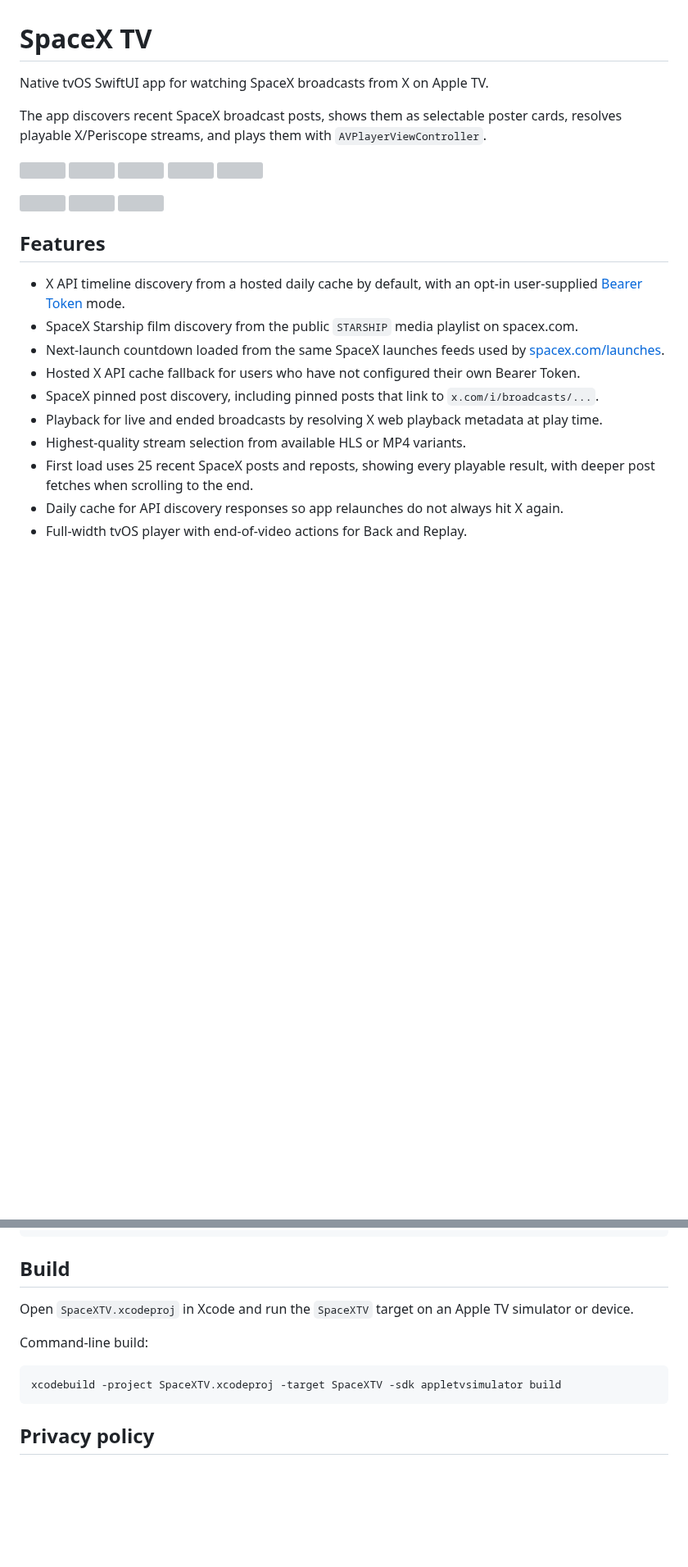
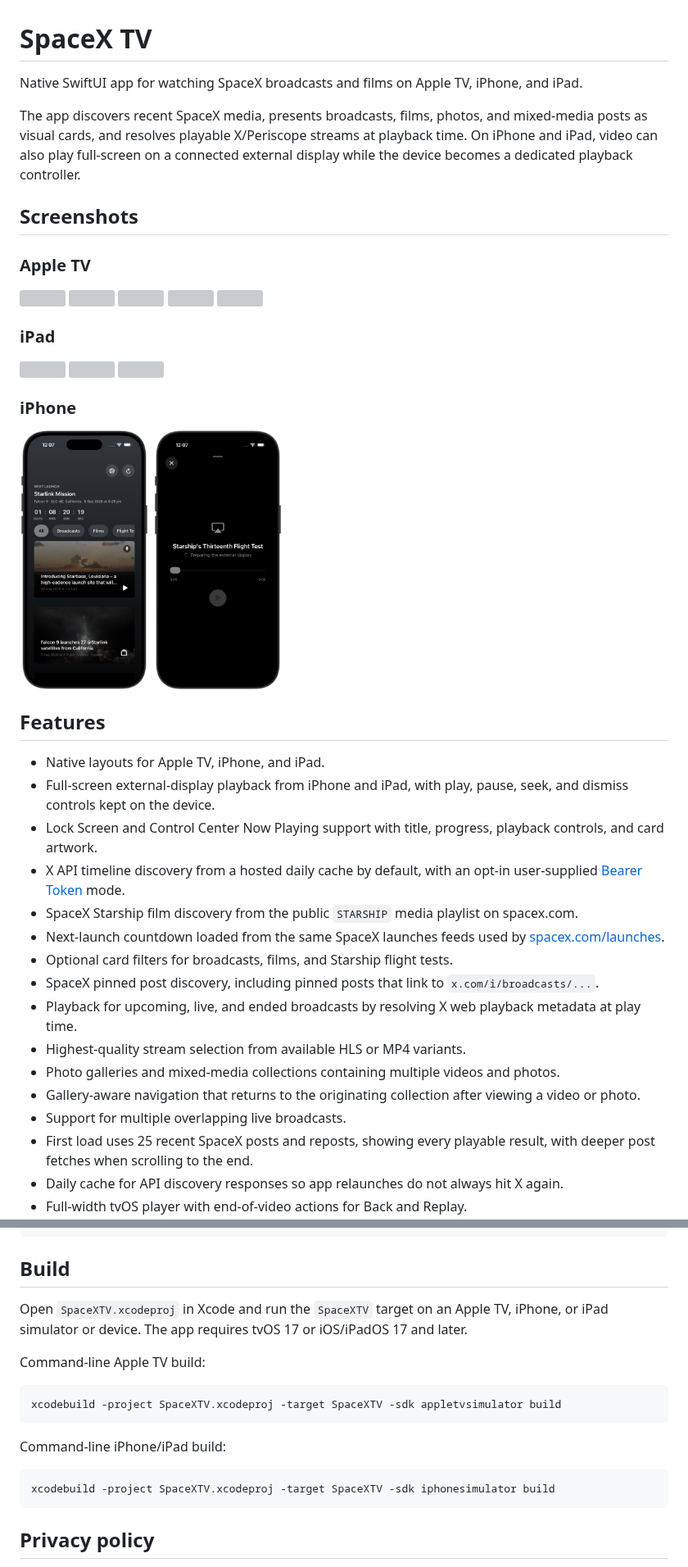
Before and after one commit to sighmon/SpaceX-TV, a Markdown page: README.md, 2 parts joined by grey strips. Shown at 82% size. Rendered like a GitHub page; pictures changed too: screenshots/screenshot-iphone-1.png (added), screenshots/screenshot-iphone-2.png (added); blank space fills up the shorter version; grey boxes are pictures that could not be loaded.

Commit message:
Add iPhone screenshots and information

````diff
--- a/README.md
+++ b/README.md
@@ -1,23 +1,39 @@
 # SpaceX TV
 
-Native tvOS SwiftUI app for watching SpaceX broadcasts from X on Apple TV.
+Native SwiftUI app for watching SpaceX broadcasts and films on Apple TV, iPhone, and iPad.
 
-The app discovers recent SpaceX broadcast posts, shows them as selectable poster cards, resolves playable X/Periscope streams, and plays them with `AVPlayerViewController`.
+The app discovers recent SpaceX media, presents broadcasts, films, photos, and mixed-media posts as visual cards, and resolves playable X/Periscope streams at playback time. On iPhone and iPad, video can also play full-screen on a connected external display while the device becomes a dedicated playback controller.
+
+## Screenshots
+
+### Apple TV
 
 <img src="screenshots/screenshot-tv-1.png" width="30%" /> <img src="screenshots/screenshot-tv-2.png" width="30%" /> <img src="screenshots/screenshot-tv-3.png" width="30%" />
 <img src="screenshots/screenshot-tv-4.png" width="30%" /> <img src="screenshots/screenshot-tv-5.png" width="30%" />
 
+### iPad
+
 <img src="screenshots/screenshot-ipad-1.png" width="25%" /> <img src="screenshots/screenshot-ipad-2.png" width="25%" /> <img src="screenshots/screenshot-ipad-3.png" width="25%" />
+
+### iPhone
+
+<img src="screenshots/screenshot-iphone-1.png" width="20%" /> <img src="screenshots/screenshot-iphone-2.png" width="20%" />
 
 ## Features
 
+- Native layouts for Apple TV, iPhone, and iPad.
+- Full-screen external-display playback from iPhone and iPad, with play, pause, seek, and dismiss controls kept on the device.
+- Lock Screen and Control Center Now Playing support with title, progress, playback controls, and card artwork.
 - X API timeline discovery from a hosted daily cache by default, with an opt-in user-supplied [Bearer Token](https://docs.x.com/x-api/introduction) mode.
 - SpaceX Starship film discovery from the public `STARSHIP` media playlist on spacex.com.
 - Next-launch countdown loaded from the same SpaceX launches feeds used by [spacex.com/launches](https://www.spacex.com/launches).
-- Hosted X API cache fallback for users who have not configured their own Bearer Token.
+- Optional card filters for broadcasts, films, and Starship flight tests.
 - SpaceX pinned post discovery, including pinned posts that link to `x.com/i/broadcasts/...`.
-- Playback for live and ended broadcasts by resolving X web playback metadata at play time.
+- Playback for upcoming, live, and ended broadcasts by resolving X web playback metadata at play time.
 - Highest-quality stream selection from available HLS or MP4 variants.
+- Photo galleries and mixed-media collections containing multiple videos and photos.
+- Gallery-aware navigation that returns to the originating collection after viewing a video or photo.
+- Support for multiple overlapping live broadcasts.
 - First load uses 25 recent SpaceX posts and reposts, showing every playable result, with deeper post fetches when scrolling to the end.
 - Daily cache for API discovery responses so app relaunches do not always hit X again.
 - Full-width tvOS player with end-of-video actions for Back and Replay.
@@ -96,14 +112,20 @@ To refresh the cache near launch time, add a second cron job that runs every fiv
 
 ## Build
 
-Open `SpaceXTV.xcodeproj` in Xcode and run the `SpaceXTV` target on an Apple TV simulator or device.
+Open `SpaceXTV.xcodeproj` in Xcode and run the `SpaceXTV` target on an Apple TV, iPhone, or iPad simulator or device. The app requires tvOS 17 or iOS/iPadOS 17 and later.
 
-Command-line build:
+Command-line Apple TV build:
 
 ```sh
 xcodebuild -project SpaceXTV.xcodeproj -target SpaceXTV -sdk appletvsimulator build
 ```
 
+Command-line iPhone/iPad build:
+
+```sh
+xcodebuild -project SpaceXTV.xcodeproj -target SpaceXTV -sdk iphonesimulator build
+```
+
 ## Privacy policy
 
 This app collects no personal data.
````
